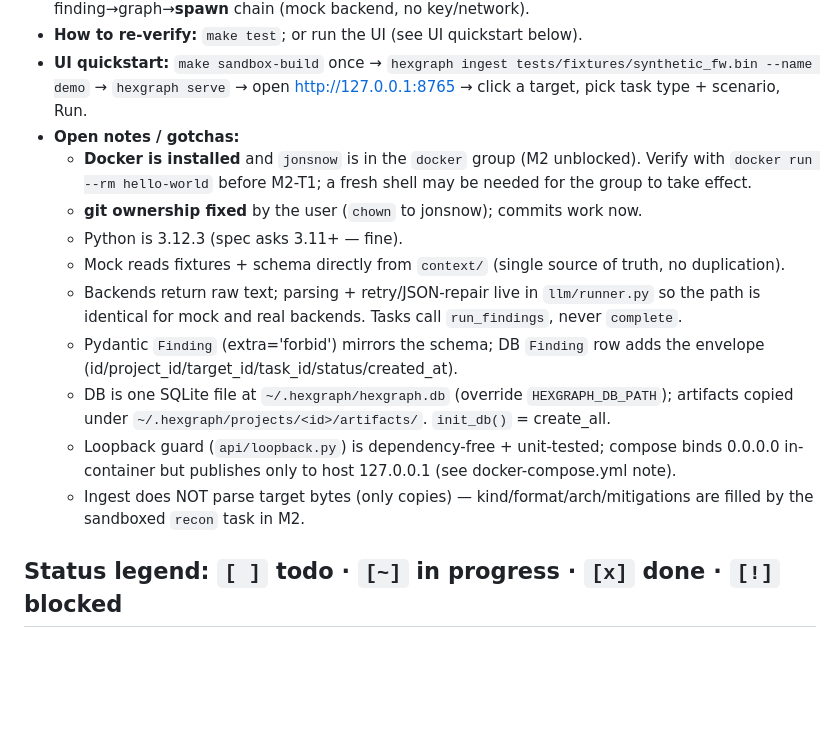
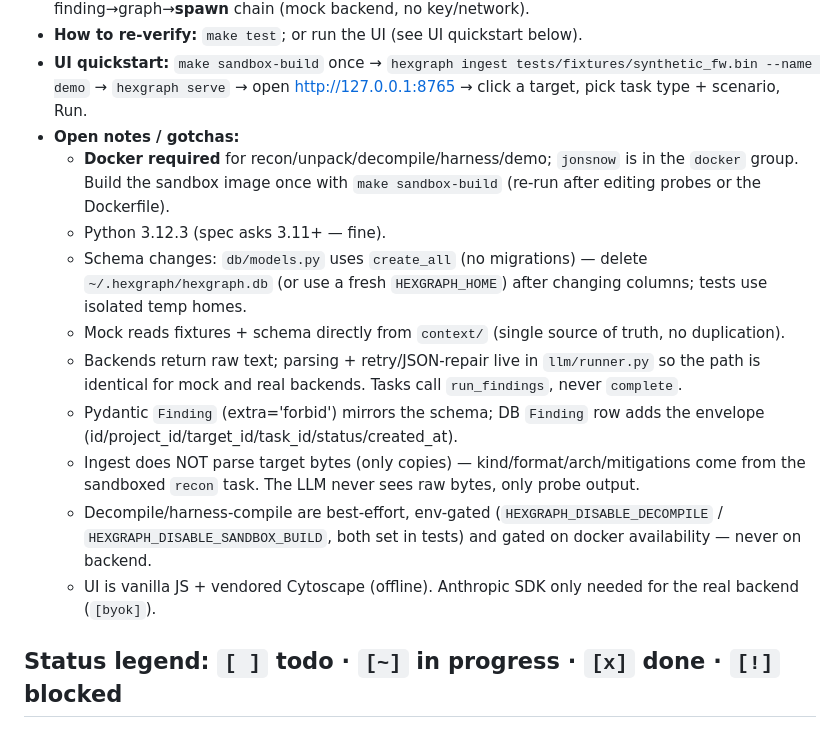
Before and after one commit to branover/hexgraph, a Markdown page: PROGRESS.md, the part around the change. Rendered like a GitHub page; blank space fills up the shorter version.

```diff
--- a/PROGRESS.md
+++ b/PROGRESS.md
@@ -14,22 +14,21 @@ then run the resume verifier, then continue at the next unchecked task.
 - **UI quickstart:** `make sandbox-build` once → `hexgraph ingest tests/fixtures/synthetic_fw.bin --name demo`
   → `hexgraph serve` → open http://127.0.0.1:8765 → click a target, pick task type + scenario, Run.
 - **Open notes / gotchas:**
-  - **Docker is installed** and `jonsnow` is in the `docker` group (M2 unblocked).
-    Verify with `docker run --rm hello-world` before M2-T1; a fresh shell may be needed
-    for the group to take effect.
-  - **git ownership fixed** by the user (`chown` to jonsnow); commits work now.
-  - Python is 3.12.3 (spec asks 3.11+ — fine).
+  - **Docker required** for recon/unpack/decompile/harness/demo; `jonsnow` is in the `docker` group.
+    Build the sandbox image once with `make sandbox-build` (re-run after editing probes or the Dockerfile).
+  - Python 3.12.3 (spec asks 3.11+ — fine).
+  - Schema changes: `db/models.py` uses `create_all` (no migrations) — delete `~/.hexgraph/hexgraph.db`
+    (or use a fresh `HEXGRAPH_HOME`) after changing columns; tests use isolated temp homes.
   - Mock reads fixtures + schema directly from `context/` (single source of truth, no duplication).
-  - Backends return raw text; parsing + retry/JSON-repair live in `llm/runner.py` so the
-    path is identical for mock and real backends. Tasks call `run_findings`, never `complete`.
-  - Pydantic `Finding` (extra='forbid') mirrors the schema; DB `Finding` row adds the
-    envelope (id/project_id/target_id/task_id/status/created_at).
-  - DB is one SQLite file at `~/.hexgraph/hexgraph.db` (override `HEXGRAPH_DB_PATH`);
-    artifacts copied under `~/.hexgraph/projects/<id>/artifacts/`. `init_db()` = create_all.
-  - Loopback guard (`api/loopback.py`) is dependency-free + unit-tested; compose binds
-    0.0.0.0 in-container but publishes only to host 127.0.0.1 (see docker-compose.yml note).
-  - Ingest does NOT parse target bytes (only copies) — kind/format/arch/mitigations are
-    filled by the sandboxed `recon` task in M2.
+  - Backends return raw text; parsing + retry/JSON-repair live in `llm/runner.py` so the path is
+    identical for mock and real backends. Tasks call `run_findings`, never `complete`.
+  - Pydantic `Finding` (extra='forbid') mirrors the schema; DB `Finding` row adds the envelope
+    (id/project_id/target_id/task_id/status/created_at).
+  - Ingest does NOT parse target bytes (only copies) — kind/format/arch/mitigations come from the
+    sandboxed `recon` task. The LLM never sees raw bytes, only probe output.
+  - Decompile/harness-compile are best-effort, env-gated (`HEXGRAPH_DISABLE_DECOMPILE` /
+    `HEXGRAPH_DISABLE_SANDBOX_BUILD`, both set in tests) and gated on docker availability — never on backend.
+  - UI is vanilla JS + vendored Cytoscape (offline). Anthropic SDK only needed for the real backend (`[byok]`).
 
 ## Status legend: `[ ]` todo · `[~]` in progress · `[x]` done · `[!]` blocked
 
```
Also changed, not shown: CLAUDE.md (+21 -20 lines).
